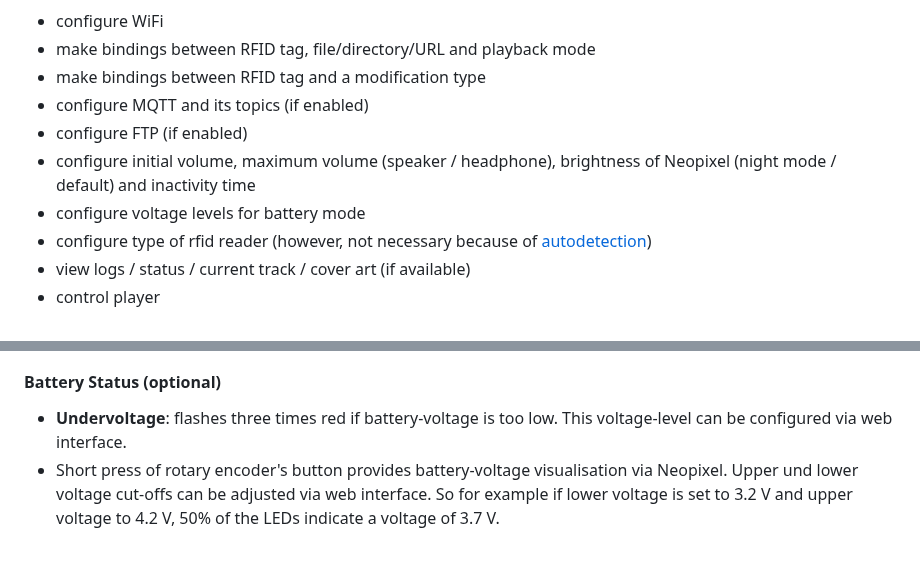
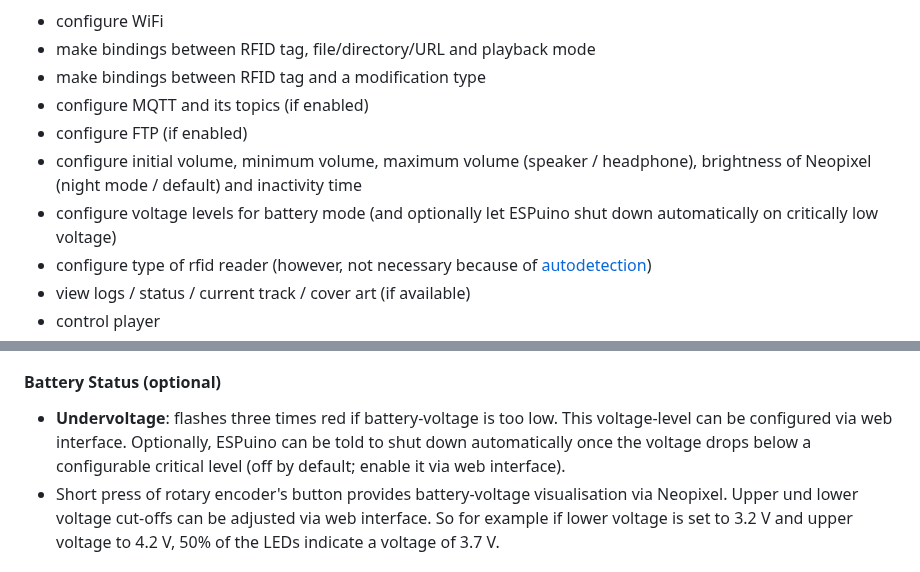
Before and after one commit to biologist79/ESPuino, a Markdown page: README.md, 2 parts joined by grey strips. Rendered like a GitHub page.

```diff
--- a/README.md
+++ b/README.md
@@ -258,9 +258,10 @@ your router (or the configured hostname). Using this interface you can:
 - make bindings between RFID tag and a modification type
 - configure MQTT and its topics (if enabled)
 - configure FTP (if enabled)
-- configure initial volume, maximum volume (speaker / headphone), brightness of Neopixel (night mode
-  / default) and inactivity time
-- configure voltage levels for battery mode
+- configure initial volume, minimum volume, maximum volume (speaker / headphone), brightness of
+  Neopixel (night mode / default) and inactivity time
+- configure voltage levels for battery mode (and optionally let ESPuino shut down automatically on
+  critically low voltage)
 - configure type of rfid reader (however, not necessary because of [autodetection](https://forum.espuino.de/t/autoerkennung-von-rfid-reader/4453))
 - view logs / status / current track / cover art (if available)
 - control player
@@ -391,7 +392,8 @@ LED can be used.
 #### Battery Status (optional)
 
 - **Undervoltage**: flashes three times red if battery-voltage is too low. This voltage-level can be
-  configured via web interface.
+  configured via web interface. Optionally, ESPuino can be told to shut down automatically once the
+  voltage drops below a configurable critical level (off by default; enable it via web interface).
 - Short press of rotary encoder's button provides battery-voltage visualisation via Neopixel. Upper
   und lower voltage cut-offs can be adjusted via web interface. So for example if lower voltage is set to 3.2
   V and upper voltage to 4.2 V, 50% of the LEDs indicate a voltage of 3.7 V.
```
